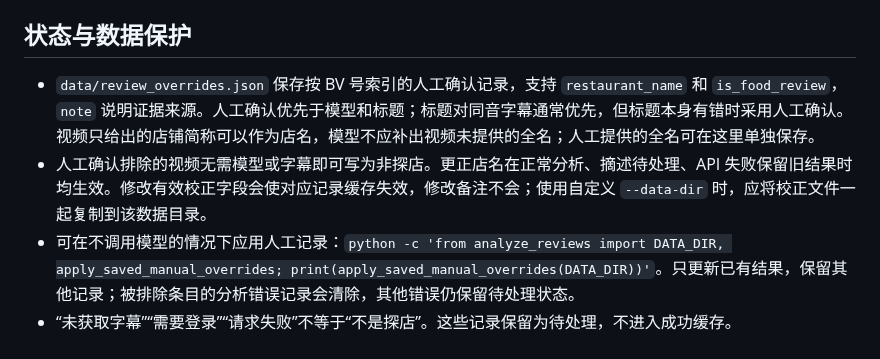
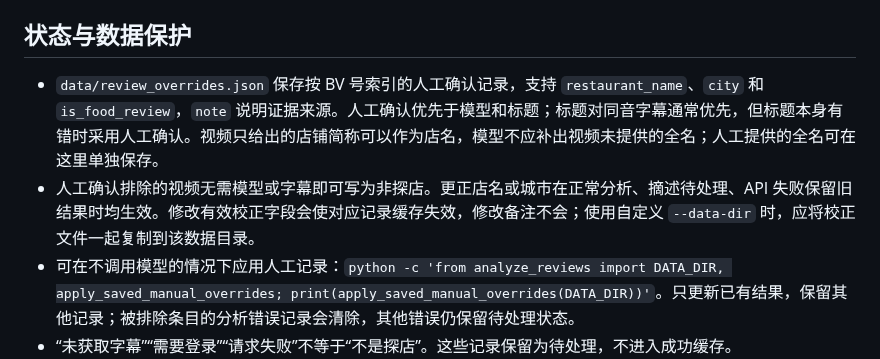
Before and after one commit to TianqiZhang/SuiPoReviews, a Markdown page: TECHNICAL.md, the part around the change. Drawn GitHub-style.

Commit message:
Preserve confirmed city corrections and locate Maomao in Nanchang

```diff
--- a/TECHNICAL.md
+++ b/TECHNICAL.md
@@ -101,8 +101,8 @@ python generate_map.py
 
 ## 状态与数据保护
 
-- `data/review_overrides.json` 保存按 BV 号索引的人工确认记录，支持 `restaurant_name` 和 `is_food_review`，`note` 说明证据来源。人工确认优先于模型和标题；标题对同音字幕通常优先，但标题本身有错时采用人工确认。视频只给出的店铺简称可以作为店名，模型不应补出视频未提供的全名；人工提供的全名可在这里单独保存。
-- 人工确认排除的视频无需模型或字幕即可写为非探店。更正店名在正常分析、摘述待处理、API 失败保留旧结果时均生效。修改有效校正字段会使对应记录缓存失效，修改备注不会；使用自定义 `--data-dir` 时，应将校正文件一起复制到该数据目录。
+- `data/review_overrides.json` 保存按 BV 号索引的人工确认记录，支持 `restaurant_name`、`city` 和 `is_food_review`，`note` 说明证据来源。人工确认优先于模型和标题；标题对同音字幕通常优先，但标题本身有错时采用人工确认。视频只给出的店铺简称可以作为店名，模型不应补出视频未提供的全名；人工提供的全名可在这里单独保存。
+- 人工确认排除的视频无需模型或字幕即可写为非探店。更正店名或城市在正常分析、摘述待处理、API 失败保留旧结果时均生效。修改有效校正字段会使对应记录缓存失效，修改备注不会；使用自定义 `--data-dir` 时，应将校正文件一起复制到该数据目录。
 - 可在不调用模型的情况下应用人工记录：`python -c 'from analyze_reviews import DATA_DIR, apply_saved_manual_overrides; print(apply_saved_manual_overrides(DATA_DIR))'`。只更新已有结果，保留其他记录；被排除条目的分析错误记录会清除，其他错误仍保留待处理状态。
 - “未获取字幕”“需要登录”“请求失败”不等于“不是探店”。这些记录保留为待处理，不进入成功缓存。
 - 每个分 P 选择一份中文字幕，人工字幕优先，其次 AI 字幕；弹幕不作为口述文本。
```
Also changed, not shown: README.md (+1 -1 lines), assets/china_map.png, 6 other files.
